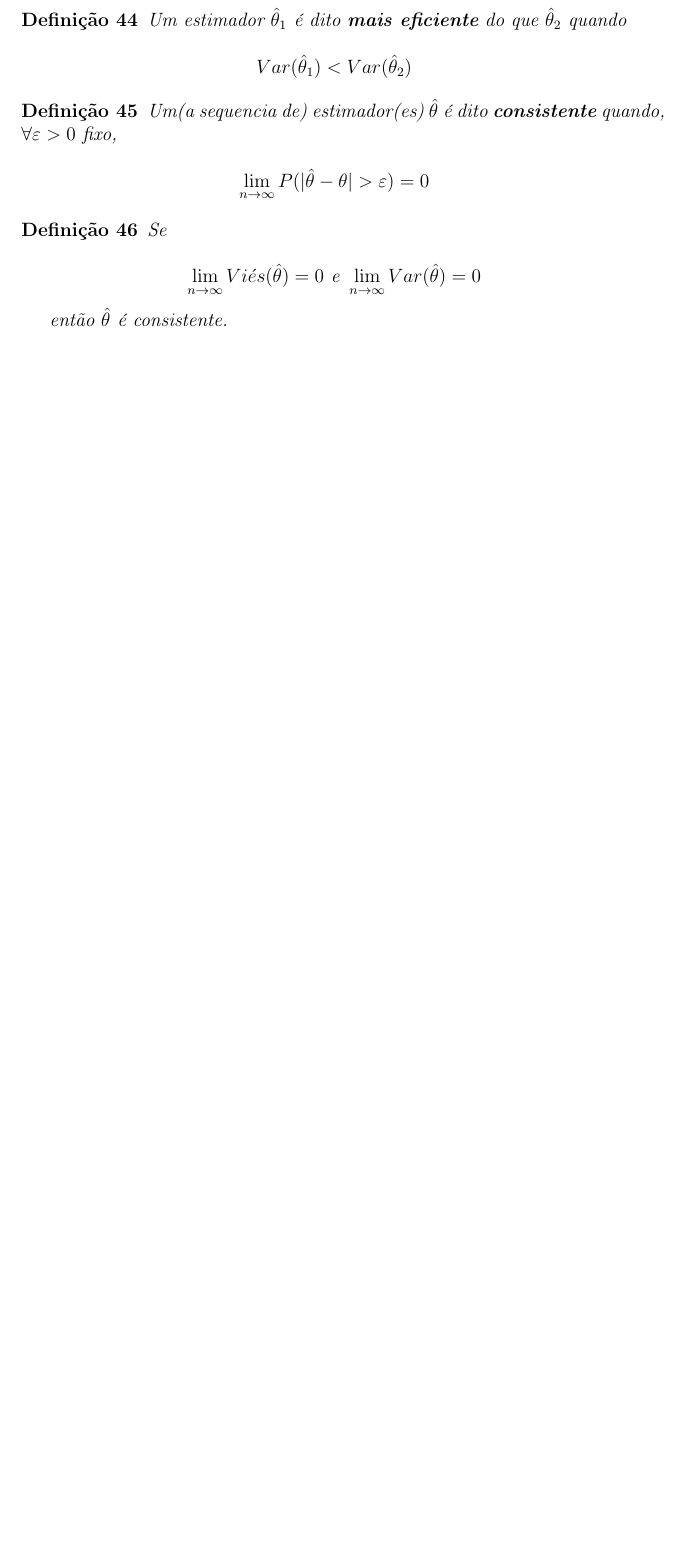
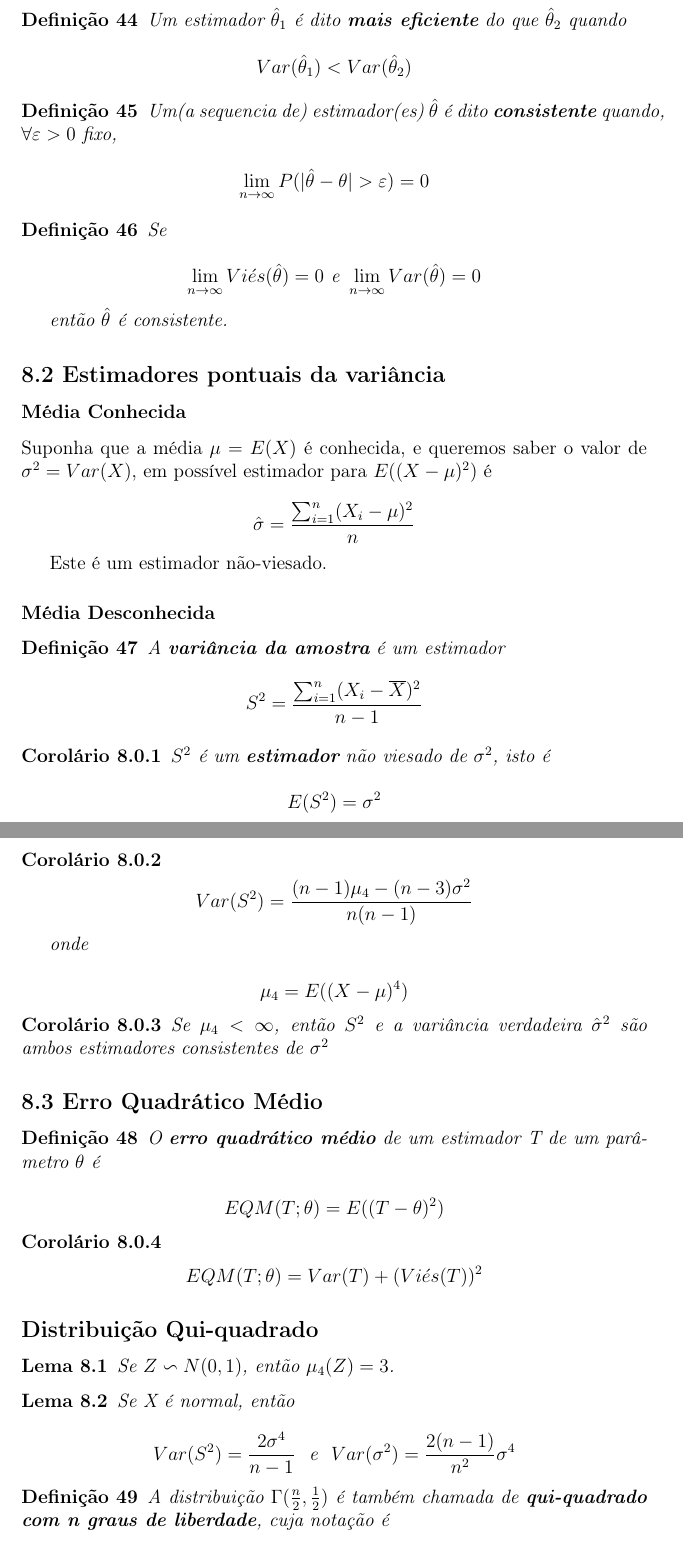
Before and after one commit to wellington36/Resumos_Terceiro_Periodo, a LaTeX document (Teoria_da_Probabilidade.tex): part of page 23 of 23 before the commit and two parts of pages 23 and 24 of 25 after it, the two joined at a grey line, cut so that both start at the same text, the shorter picture padded with empty space. Compiled offline with pdfLaTeX.

Commit message:
update Prob

```diff
--- a/Teoria_da_Probabilidade.tex
+++ b/Teoria_da_Probabilidade.tex
@@ -859,3 +859,62 @@ não tem nada aqui (só aplicações) pode seguir...
     então $\hat{\theta}$ é consistente.
 \end{definition}
 
+\subsection*{8.2 Estimadores pontuais da variância}
+\subsubsection*{Média Conhecida}
+Suponha que a média $\mu = E(X)$ é conhecida, e queremos saber o valor de $\sigma^2 = Var(X)$, em possível estimador para $E((X - \mu)^2)$ é
+
+$$\hat{\sigma} = \frac{\sum_{i = 1}^{n} (X_i - \mu)^2}{n}$$
+
+Este é um estimador não-viesado.
+
+\subsubsection*{Média Desconhecida}
+\begin{definition}
+    A \textbf{variância da amostra} é um estimador
+
+    $$S^2 = \frac{\sum_{i = 1}^n (X_i - \overline{X})^2}{n - 1}$$
+\end{definition}
+
+\begin{corollary}
+    $S^2$ é um \textbf{estimador} não viesado de $\sigma^2$, isto é
+
+    $$E(S^2) = \sigma^2$$
+\end{corollary}
+
+\begin{corollary}
+    $$Var(S^2) = \frac{(n-1) \mu_4 - (n-3) \sigma^2}{n (n-1)}$$
+
+    onde
+
+    $$\mu_4 = E((X - \mu)^4)$$
+\end{corollary}
+
+\begin{corollary}
+    Se $\mu_4 < \infty$, então $S^2$ e a variância verdadeira $\hat{\sigma}^2$ são ambos estimadores consistentes de $\sigma^2$
+\end{corollary}
+
+\subsection*{8.3 Erro Quadrático Médio}
+\begin{definition}
+    O \textbf{erro quadrático médio} de um estimador T de um parâmetro $\theta$ é
+
+    $$EQM(T;\theta) = E((T - \theta)^2)$$
+\end{definition}
+
+\begin{corollary}
+    $$EQM(T; \theta) = Var(T) + (Vi\acute{e}s(T))^2$$
+\end{corollary}
+
+\subsection*{Distribuição Qui-quadrado}
+\begin{lemma}
+    Se $Z \backsim N(0, 1)$, então $\mu_4 (Z) = 3$.
+\end{lemma}
+
+\begin{lemma}
+    Se X é normal, então
+
+    $$Var(S^2) = \frac{2 \sigma^4}{n - 1} \ \text{ e } \ Var(\sigma^2) = \frac{2 (n-1)}{n^2}\sigma^4$$
+\end{lemma}
+
+\begin{definition}
+    A distribuição $\Gamma(\frac{n}{2}, \frac{1}{2})$ é também chamada de \textbf{qui-quadrado com n graus de liberdade}, cuja notação é
+
+    $$Y \backsim X^2(n)$$
```
Also changed, not shown: README.md, Teoria_da_Probabilidade.pdf, Teoria_da_Probabilidade.tex (54 more changed lines).
